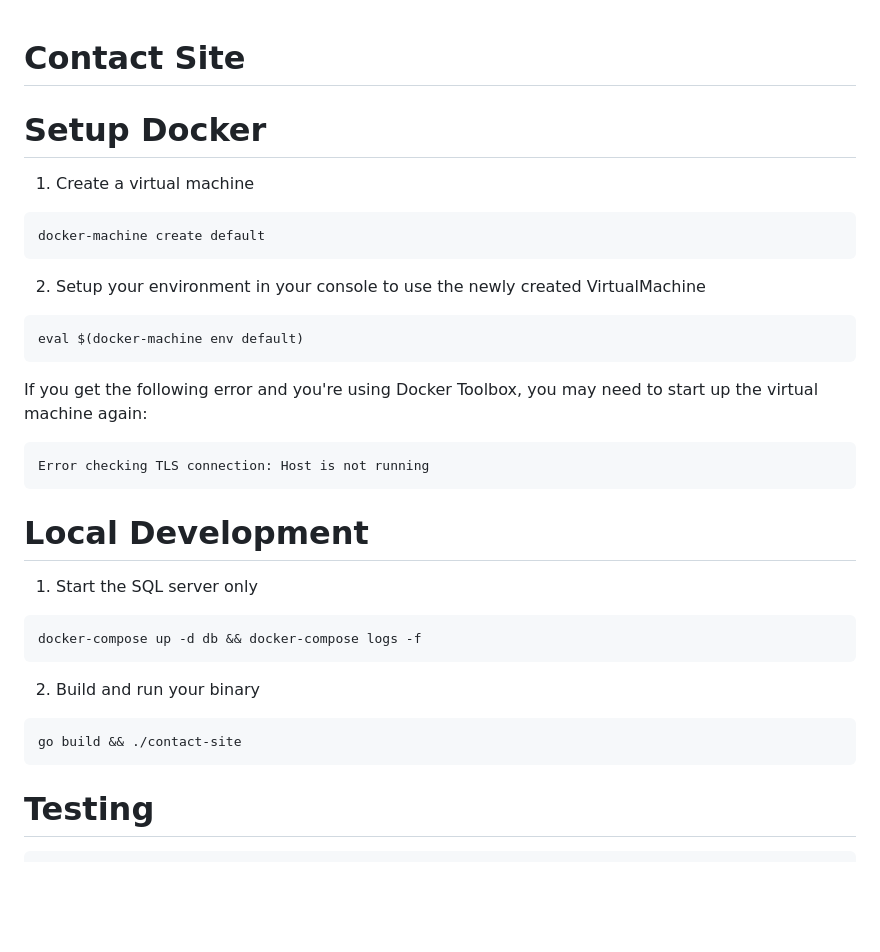
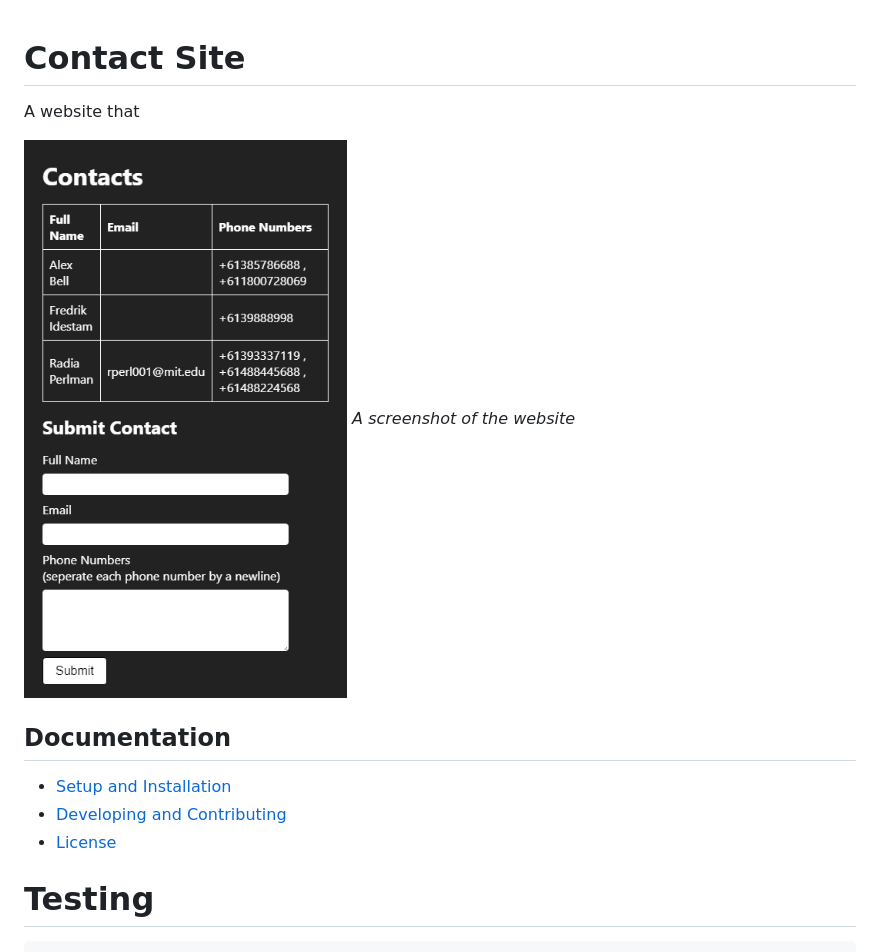
Before and after one commit to silbinarywolf/contact-site, a Markdown page: README.md, the part around the change printed below. Drawn GitHub-style; pictures changed too: docs/en/images/screen1.png (added); blank space fills up the shorter version.

Commit message:
start more work on documentation

````diff
--- a/README.md
+++ b/README.md
@@ -1,35 +1,15 @@
 # Contact Site
 
+A website that
 
+![A screenshot of the main page that exists in this project](docs/en/images/screen1.png)
+*A screenshot of the website*
 
-# Setup Docker
+## Documentation
 
-1) Create a virtual machine
-```
-docker-machine create default
-```
-
-2) Setup your environment in your console to use the newly created VirtualMachine
-```
-eval $(docker-machine env default)
-```
-
-If you get the following error and you're using Docker Toolbox, you may need to start up the virtual machine again:
-```
-Error checking TLS connection: Host is not running
-```
-
-# Local Development
-
-1) Start the SQL server only
-```
-docker-compose up -d db && docker-compose logs -f
-```
-
-2) Build and run your binary
-```
-go build && ./contact-site
-```
+* [Setup and Installation](docs/en/SETUP_AND_INSTALLATION.md)
+* [Developing and Contributing](docs/en/DEVELOPING_AND_CONTRIBUTING.md)
+* [License](LICENSE.md)
 
 # Testing
 
````
Also changed, not shown: other parts of README.md (+0 -29 lines), LICENSE.MD (added, +7 -0 lines), docs/en/DEVELOPING_AND_CONTRIBUTING.MD (added, +49 -0 lines), docs/en/SETUP_AND_INSTALLATION.md (added, +22 -0 lines), 12 other files.
